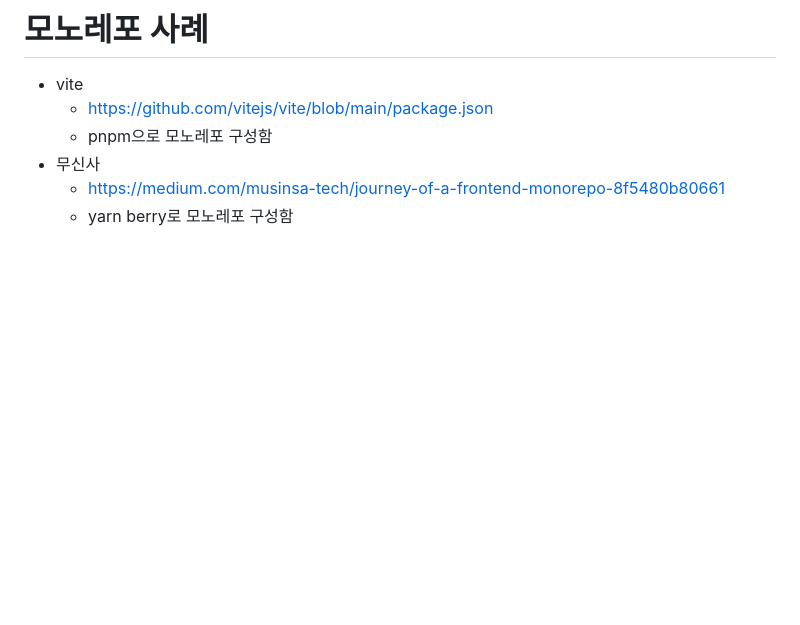
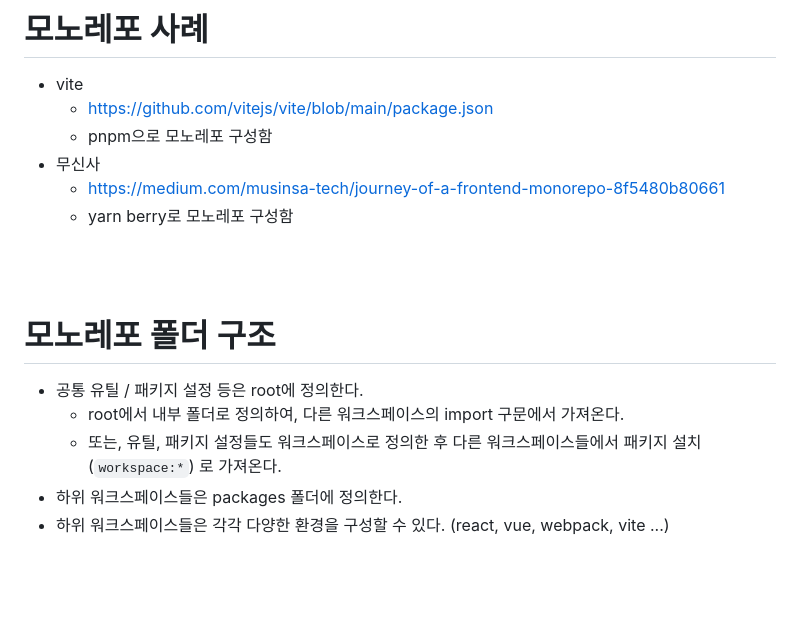
Before and after one commit to smileJMJ/monorepo-setting, a Markdown page: README.md, the part around the change. Drawn GitHub-style; blank space fills up the shorter version.

Commit message:
readme: 배포 및 폴더 구성 추가 중

```diff
--- a/README.md
+++ b/README.md
@@ -241,6 +241,17 @@ monorepo 셋팅 프로젝트 입니다.
 - 무신사
   - https://medium.com/musinsa-tech/journey-of-a-frontend-monorepo-8f5480b80661
   - yarn berry로 모노레포 구성함
+
+<br/>
+<br/>
+
+# 모노레포 폴더 구조
+
+- 공통 유틸 / 패키지 설정 등은 root에 정의한다.
+  - root에서 내부 폴더로 정의하여, 다른 워크스페이스의 import 구문에서 가져온다.
+  - 또는, 유틸, 패키지 설정들도 워크스페이스로 정의한 후 다른 워크스페이스들에서 패키지 설치(`workspace:*`) 로 가져온다.
+- 하위 워크스페이스들은 packages 폴더에 정의한다.
+- 하위 워크스페이스들은 각각 다양한 환경을 구성할 수 있다. (react, vue, webpack, vite ...)
 
 <br/>
 <br/>
```
